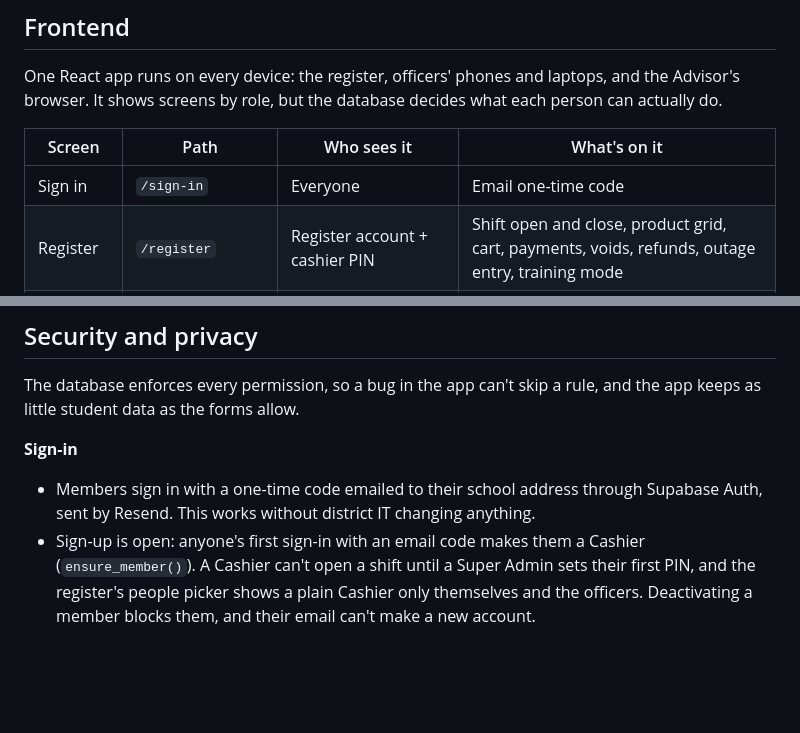
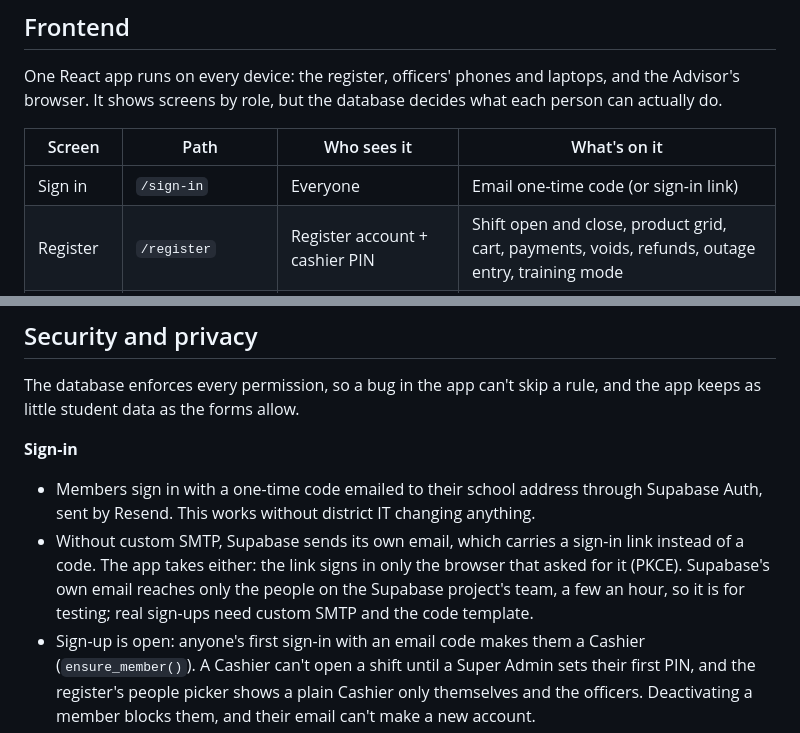
Before and after one commit to CPPHSFBLAPOS/backend, a Markdown page: docs/SPEC.md, 2 parts joined by grey strips. Drawn GitHub-style; blank space fills up the shorter version.

Commit message:
Docs: Supabase's own sign-in email, redirect URLs, Brevo SMTP
Co-Authored-By: Claude Opus 5.5 <noreply@anthropic.com>
Claude-Session: https://claude.ai/code/session_01GyxsjT6Z2uufDTATnLNBtZ

```diff
--- a/docs/SPEC.md
+++ b/docs/SPEC.md
@@ -91,7 +91,7 @@ One React app runs on every device: the register, officers' phones and laptops,
 
 | Screen | Path | Who sees it | What's on it |
 | --- | --- | --- | --- |
-| Sign in | `/sign-in` | Everyone | Email one-time code |
+| Sign in | `/sign-in` | Everyone | Email one-time code (or sign-in link) |
 | Register | `/register` | Register account + cashier PIN | Shift open and close, product grid, cart, payments, voids, refunds, outage entry, training mode |
 | Inventory | `/inventory` | Officers | Products, categories, stock adjustments, counts, CSV import |
 | Pre-auth | `/preauth`, `/preauth/:id` | Officers, Advisor | Form list, the paper-form layout, Sam's Club lookup, ROI, signatures, purchase, receipt, receiving |
@@ -359,6 +359,7 @@ The database enforces every permission, so a bug in the app can't skip a rule, a
 **Sign-in**
 
 - Members sign in with a one-time code emailed to their school address through Supabase Auth, sent by Resend. This works without district IT changing anything.
+- Without custom SMTP, Supabase sends its own email, which carries a sign-in link instead of a code. The app takes either: the link signs in only the browser that asked for it (PKCE). Supabase's own email reaches only the people on the Supabase project's team, a few an hour, so it is for testing; real sign-ups need custom SMTP and the code template.
 - Sign-up is open: anyone's first sign-in with an email code makes them a Cashier (`ensure_member()`). A Cashier can't open a shift until a Super Admin sets their first PIN, and the register's people picker shows a plain Cashier only themselves and the officers. Deactivating a member blocks them, and their email can't make a new account.
 - Google sign-in can come later. Google blocks student accounts designated under 18 from [unconfigured third-party apps](https://knowledge.workspace.google.com/admin/getting-started/editions/manage-access-to-unconfigured-third-party-apps-for-users-designated-as-under-18) until district IT configures the app in the Admin console.
 - The register stays signed in as a shared Register account. Cashiers identify themselves with PINs hashed by pgcrypto `crypt()`, and 5 wrong tries lock that cashier out for 5 minutes, and each lockout after that doubles (up to a day) until the right PIN or a reset.
```
Also changed, not shown: 1 other file.
